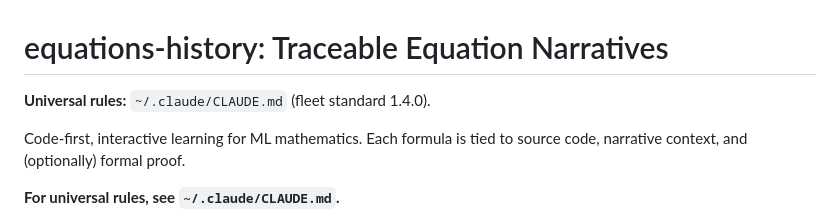
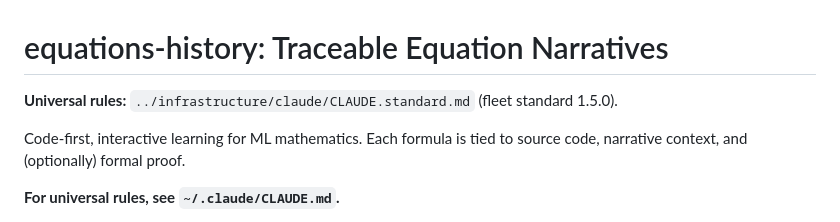
Before and after one commit to baseline0/equations-history, a Markdown page: CLAUDE.md, the part around the change. Rendered like a GitHub page.

Commit message:
docs(claude): update the managed block to standard 1.5.0
The block names the git-tracked standard, ../infrastructure/claude/CLAUDE.standard.md, at fleet standard 1.5.0.

Co-Authored-By: Claude Haiku 5.5 <noreply@anthropic.com>

```diff
--- a/CLAUDE.md
+++ b/CLAUDE.md
@@ -1,7 +1,7 @@
 # equations-history: Traceable Equation Narratives
 
 <!-- fleet-standard:begin -->
-**Universal rules:** `~/.claude/CLAUDE.md` (fleet standard 1.4.0).
+**Universal rules:** `../infrastructure/claude/CLAUDE.standard.md` (fleet standard 1.5.0).
 <!-- fleet-standard:end -->
 
 Code-first, interactive learning for ML mathematics. Each formula is tied to source code, narrative context, and (optionally) formal proof.
```
